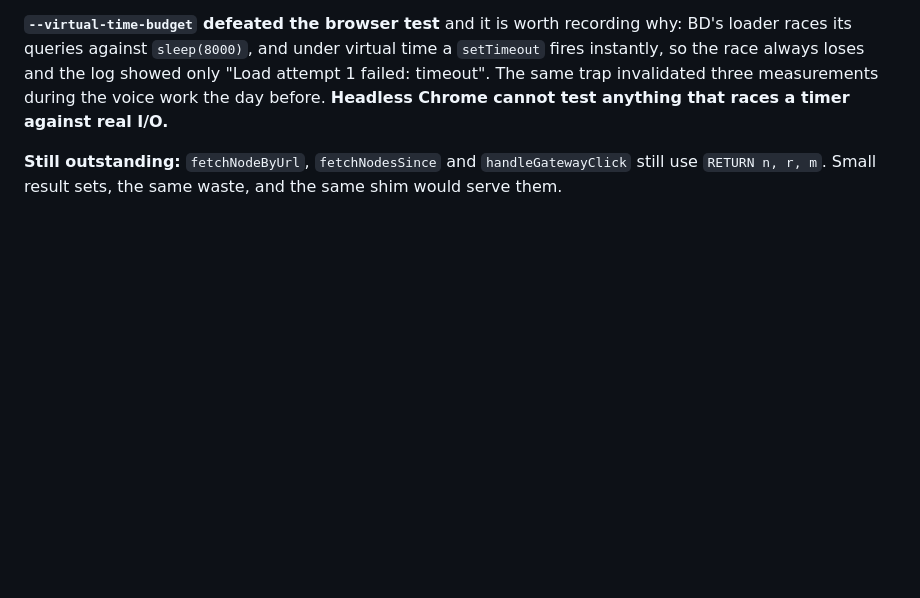
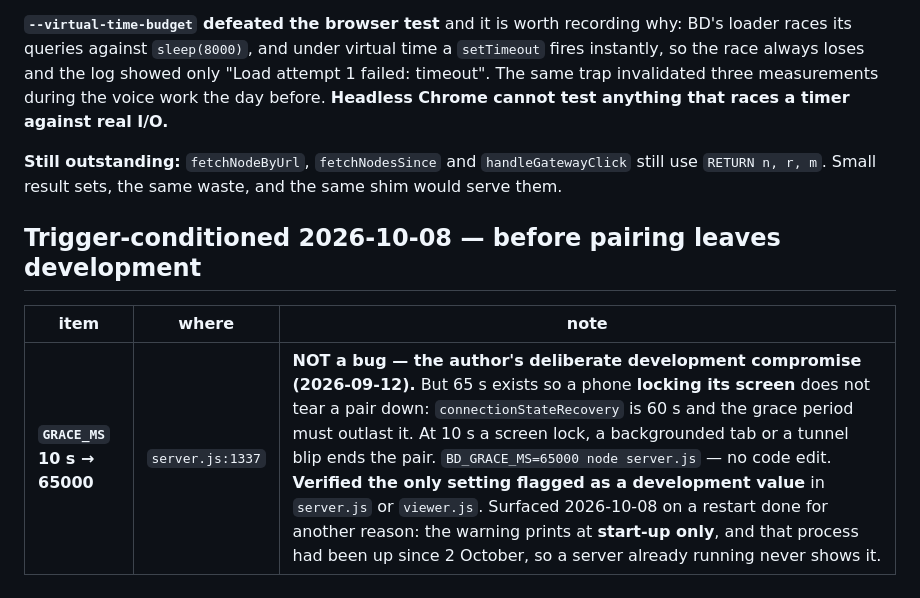
Before and after one commit to wrcstewart/butterflydreaming-graphviewer1, a Markdown page: PLANNING_REGISTER.md, the part around the change. Rendered like a GitHub page; blank space fills up the shorter version.

Commit message:
Register: raise GRACE_MS before pairing leaves development
Asked for by the author. Not a bug - 10s is their own deliberate compromise
from 2026-09-12 - but 65s exists so a phone locking its screen does not tear a
pair down, connectionStateRecovery being 60s. BD_GRACE_MS=65000 does it with no
code edit.

Verified as the only setting flagged as a development value in server.js or
viewer.js, so it is one item rather than a checklist.

Worth recording how it stayed unnoticed: the warning prints at start-up only,
and that process had been running since 2 October. A server already up never
shows it. It surfaced on a restart done for an unrelated reason.

Co-Authored-By: Claude Opus 5 (1M context) <noreply@anthropic.com>

```diff
--- a/PLANNING_REGISTER.md
+++ b/PLANNING_REGISTER.md
@@ -750,3 +750,10 @@ that races a timer against real I/O.**
 **Still outstanding:** `fetchNodeByUrl`, `fetchNodesSince` and
 `handleGatewayClick` still use `RETURN n, r, m`. Small result sets, the same
 waste, and the same shim would serve them.
+
+
+## Trigger-conditioned 2026-10-08 — before pairing leaves development
+
+| item | where | note |
+|---|---|---|
+| **`GRACE_MS` 10 s → 65000** | `server.js:1337` | **NOT a bug — the author's deliberate development compromise (2026-09-12).** But 65 s exists so a phone **locking its screen** does not tear a pair down: `connectionStateRecovery` is 60 s and the grace period must outlast it. At 10 s a screen lock, a backgrounded tab or a tunnel blip ends the pair. `BD_GRACE_MS=65000 node server.js` — no code edit. **Verified the only setting flagged as a development value** in `server.js` or `viewer.js`. Surfaced 2026-10-08 on a restart done for another reason: the warning prints at **start-up only**, and that process had been up since 2 October, so a server already running never shows it. |
```
